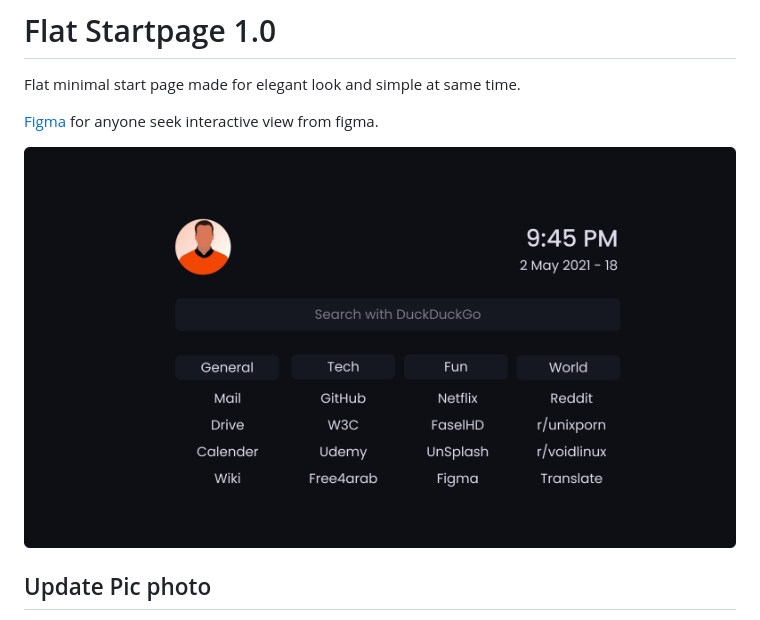
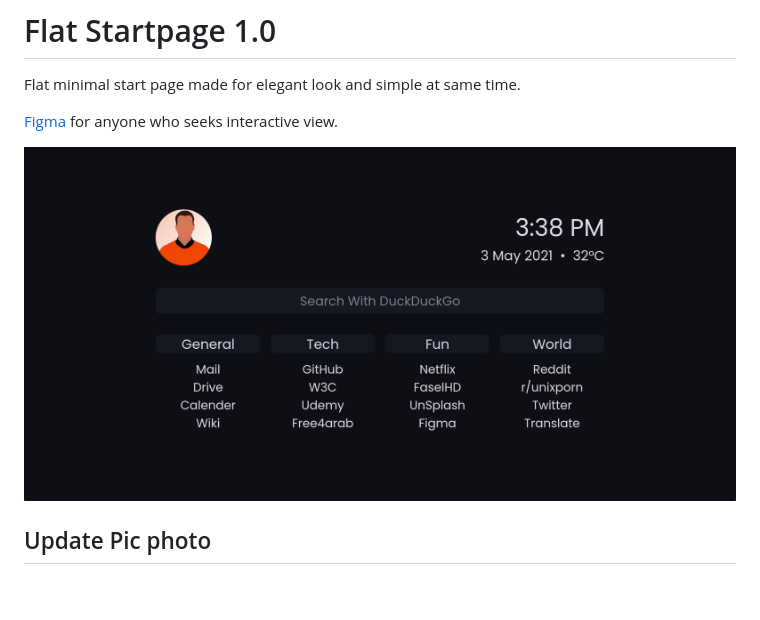
Before and after one commit to mahmoudk1000/startpage, a Markdown page: README.md, the part around the change printed below. Drawn GitHub-style; pictures changed too: screen.png (added), ss.png (deleted); blank space fills up the shorter version.

Commit message:
updated screen

```diff
--- a/README.md
+++ b/README.md
@@ -3,9 +3,9 @@
 Flat minimal start page made for elegant look and simple at same time.
 
 
-[Figma](https://www.figma.com/file/pwdpYP5Mgg5CUtineWNqMJ/StartPage?node-id=0%3A3) for anyone seek interactive view from figma.
+[Figma](https://www.figma.com/file/pwdpYP5Mgg5CUtineWNqMJ/StartPage?node-id=0%3A3) for anyone who seeks interactive view.
 
 
-![Flat startpage look!](/ss.png)
+![Flat startpage look!](/screen.png)
 
 ## Update Pic photo
```
Also changed, not shown: other parts of README.md (+1 -1 lines).
